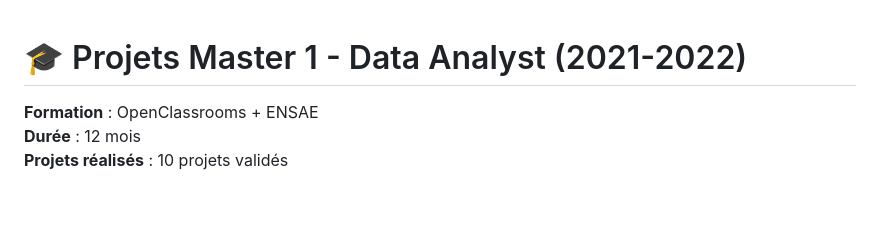
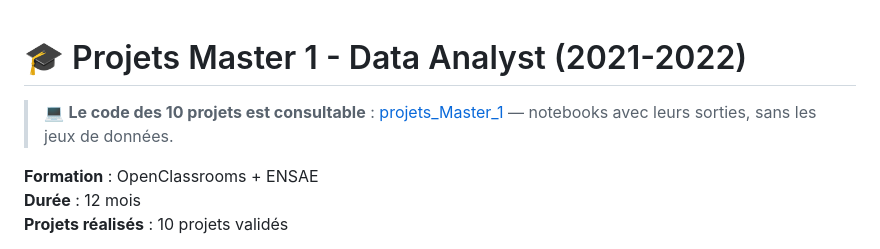
Before and after one commit to cyril-bgs-dev-tech/Portfolio, a Markdown page: projets_Master_1/README.md, the part around the change. Rendered like a GitHub page; blank space fills up the shorter version.

```diff
--- a/projets_Master_1/README.md
+++ b/projets_Master_1/README.md
@@ -1,4 +1,6 @@
 # 🎓 Projets Master 1 - Data Analyst (2021-2022)
+
+> 💻 **Le code des 10 projets est consultable** : [projets_Master_1](https://gitlab.com/cyril.bgs.dev/projets_Master_1) — notebooks avec leurs sorties, sans les jeux de données.
 
 **Formation** : OpenClassrooms + ENSAE
 **Durée** : 12 mois
```
Also changed, not shown: projets_Master_2/README.md (+2 -0 lines), 1 other file.
